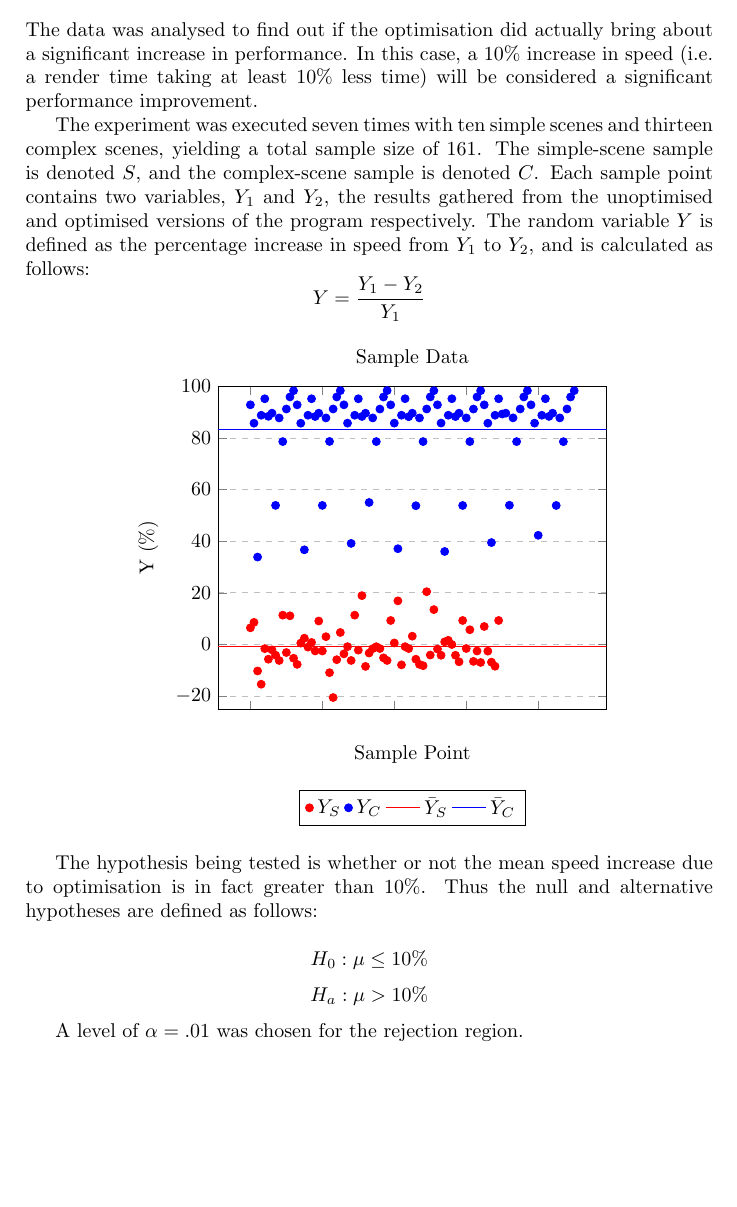
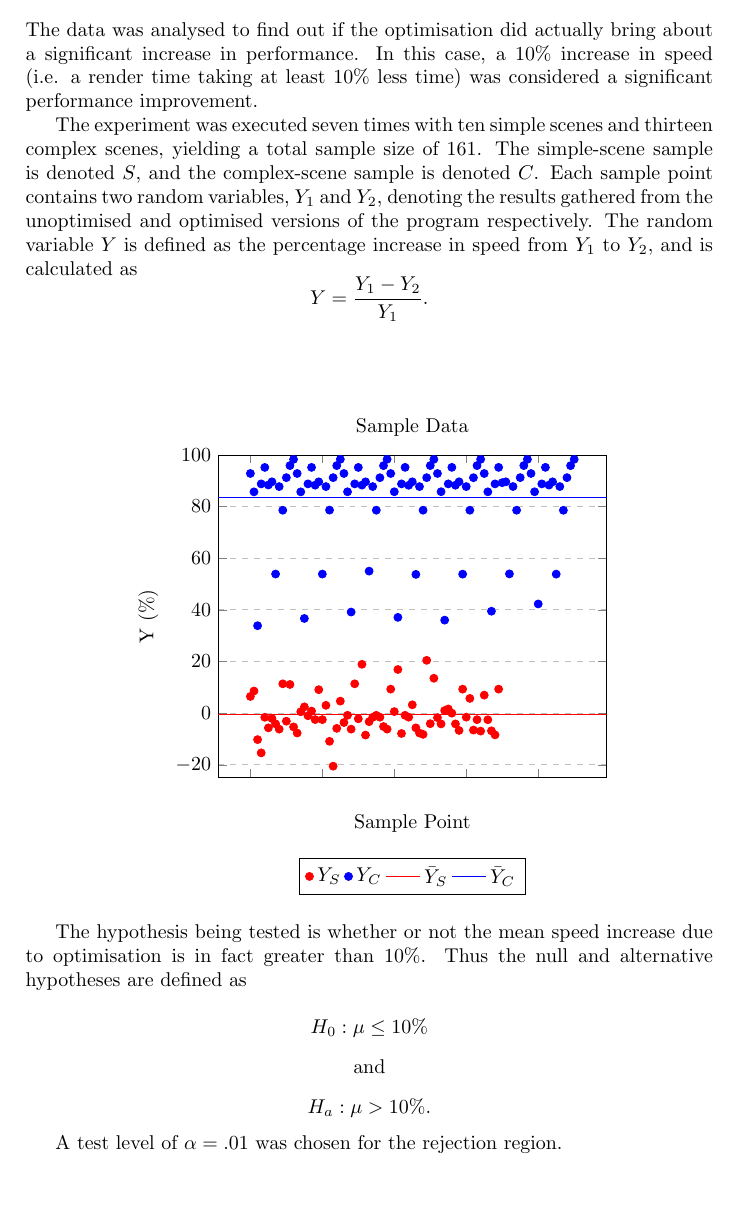
Before and after one commit to danini-the-panini/straylight-report, a LaTeX document (report.tex): part of page 2 of 3, cut so that both start at the same text, the shorter picture padded with empty space. Compiled offline with pdfLaTeX.

Commit message:
Revised section 3

```diff
--- a/report.tex
+++ b/report.tex
@@ -34,12 +34,14 @@ Experimentation was done by rendering a variety of different scenes and measurin
 The experiment was carried out on a custom-built desktop with a 3.4GHz Core i5-3570, 8GB RAM and a 256GB Samsung 840 EVO SSD, running Ubuntu 13.10.
 
 \section{Analysis}
-The data was analysed to find out if the optimisation did actually bring about a significant increase in performance. In this case, a 10\% increase in speed (i.e. a render time taking at least 10\% less time) will be considered a significant performance improvement.
+The data was analysed to find out if the optimisation did actually bring about a significant increase in performance. In this case, a 10\% increase in speed (i.e. a render time taking at least 10\% less time) was considered a significant performance improvement.
 
-The experiment was executed seven times with ten simple scenes and thirteen complex scenes, yielding a total sample size of 161. The simple-scene sample is denoted $S$, and the complex-scene sample is denoted $C$. Each sample point contains two variables, $Y_1$ and $Y_2$, the results gathered from the unoptimised and optimised versions of the program respectively. The random variable $Y$ is defined as the percentage increase in speed from $Y_1$ to $Y_2$, and is calculated as follows:
+The experiment was executed seven times with ten simple scenes and thirteen complex scenes, yielding a total sample size of 161. The simple-scene sample is denoted $S$, and the complex-scene sample is denoted $C$. Each sample point contains two random variables, $Y_1$ and $Y_2$, denoting the results gathered from the unoptimised and optimised versions of the program respectively. The random variable $Y$ is defined as the percentage increase in speed from $Y_1$ to $Y_2$, and is calculated as
 $$
-Y = \frac{Y_1 - Y_2}{Y_1}
+Y = \frac{Y_1 - Y_2}{Y_1}.
 $$
+
+\vspace{10 mm}
 
 \begin{center}
   \begin{tikzpicture}
@@ -78,12 +80,15 @@ $$
   \end{tikzpicture}
 \end{center}
 
-The hypothesis being tested is whether or not the mean speed increase due to optimisation is in fact greater than 10\%. Thus the null and alternative hypotheses are defined as follows:
+The hypothesis being tested is whether or not the mean speed increase due to optimisation is in fact greater than 10\%. Thus the null and alternative hypotheses are defined as
 
 $$ H_0: \mu \leq 10\% $$
-$$ H_a: \mu > 10\% $$
+\begin{center}
+  and
+\end{center}
+$$ H_a: \mu > 10\%. $$
 
-A level of $\alpha = .01$ was chosen for the rejection region.
+A test level of $\alpha = .01$ was chosen for the rejection region.
 
 \section{Results}
 
```
Also changed, not shown: report.pdf.
